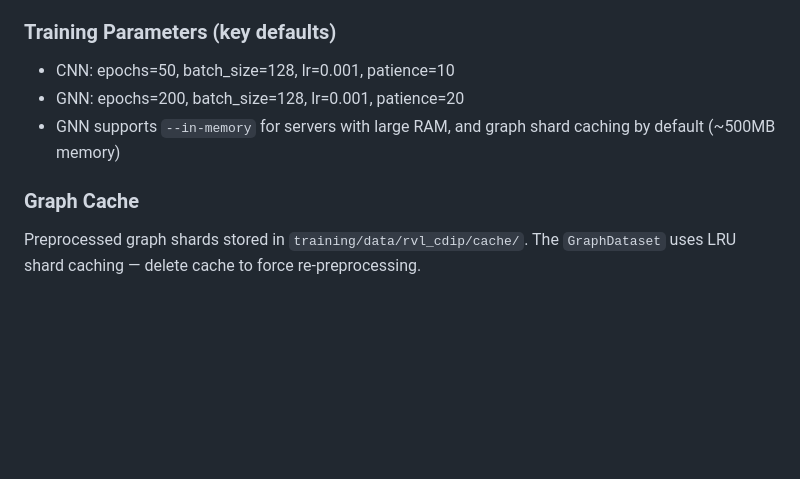
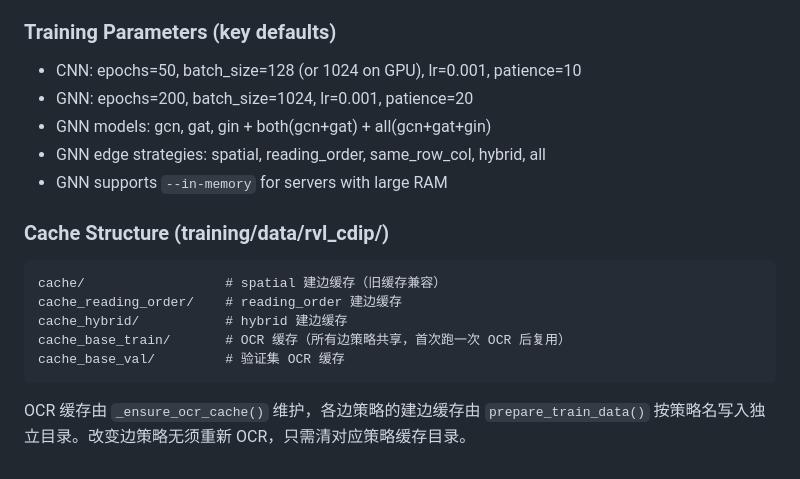
Before and after one commit to su322/DocClassify-OCR-DL, a Markdown page: CLAUDE.md, the part around one of its changes. Rendered like a GitHub page; blank space fills up the shorter version.

````diff
--- a/CLAUDE.md
+++ b/CLAUDE.md
@@ -75,9 +82,19 @@ python tests/test_pp_structurev3.py
 - **Device**: Auto-selects CUDA > MPS > CPU
 
 ### Training Parameters (key defaults)
-- CNN: epochs=50, batch_size=128, lr=0.001, patience=10
-- GNN: epochs=200, batch_size=128, lr=0.001, patience=20
-- GNN supports `--in-memory` for servers with large RAM, and graph shard caching by default (~500MB memory)
+- CNN: epochs=50, batch_size=128 (or 1024 on GPU), lr=0.001, patience=10
+- GNN: epochs=200, batch_size=1024, lr=0.001, patience=20
+- GNN models: gcn, gat, gin + both(gcn+gat) + all(gcn+gat+gin)
+- GNN edge strategies: spatial, reading_order, same_row_col, hybrid, all
+- GNN supports `--in-memory` for servers with large RAM
 
-### Graph Cache
-Preprocessed graph shards stored in `training/data/rvl_cdip/cache/`. The `GraphDataset` uses LRU shard caching — delete cache to force re-preprocessing.
+### Cache Structure (training/data/rvl_cdip/)
+```
+cache/                  # spatial 建边缓存（旧缓存兼容）
+cache_reading_order/    # reading_order 建边缓存
+cache_hybrid/           # hybrid 建边缓存
+cache_base_train/       # OCR 缓存（所有边策略共享，首次跑一次 OCR 后复用）
+cache_base_val/         # 验证集 OCR 缓存
+```
+
+OCR 缓存由 `_ensure_ocr_cache()` 维护，各边策略的建边缓存由 `prepare_train_data()` 按策略名写入独立目录。改变边策略无须重新 OCR，只需清对应策略缓存目录。
````
Also changed, not shown: other parts of CLAUDE.md (+20 -13 lines).
